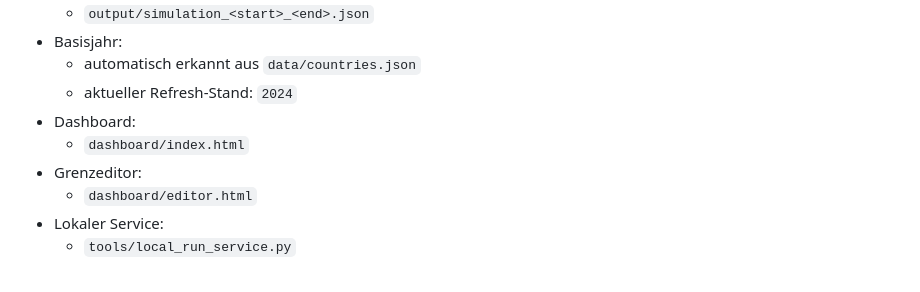
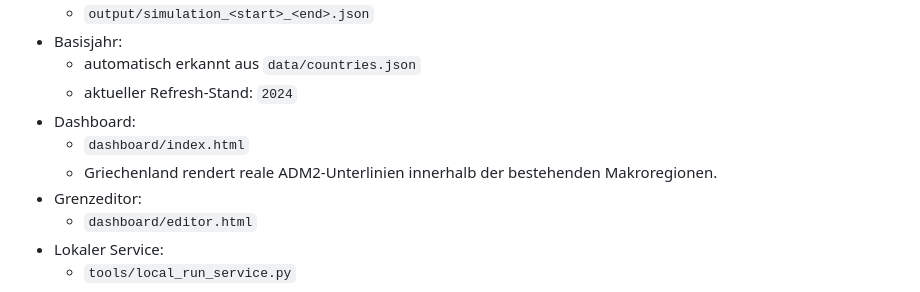
Before and after one commit to AleksZyro/BESP2074, a Markdown page: PROJECT_PHASES.md, the part around the change. GitHub-like rendering.

```diff
--- a/PROJECT_PHASES.md
+++ b/PROJECT_PHASES.md
@@ -142,6 +142,7 @@ Status: in progress
   - aktueller Refresh-Stand: `2024`
 - Dashboard:
   - `dashboard/index.html`
+  - Griechenland rendert reale ADM2-Unterlinien innerhalb der bestehenden Makroregionen.
 - Grenzeditor:
   - `dashboard/editor.html`
 - Lokaler Service:
```
Also changed, not shown: README.md (+2 -1 lines).
